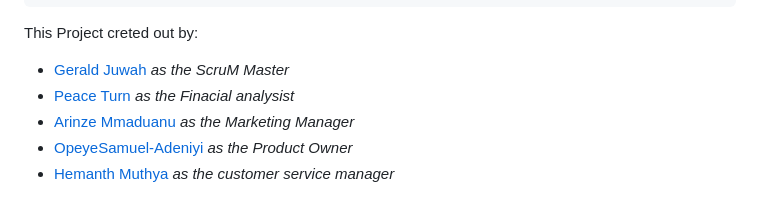
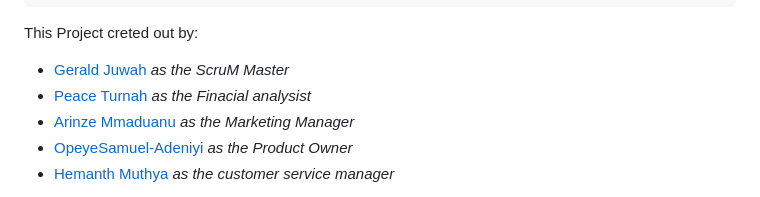
Before and after one commit to Gejix/SuperStore_BA, a Markdown page: README.md, the part around the change. GitHub-like rendering.

Commit message:
Update README.md
Updated name

```diff
--- a/README.md
+++ b/README.md
@@ -79,7 +79,7 @@ This Project creted out by:
 
 <ul>
   <li><a target="_blank" href="https://github.com/Gejix">Gerald Juwah </a> <i> as the ScruM Master</i></li>
-  <li><a target="_blank" href="https://github.com/pturnah">Peace Turn </a> <i> as the Finacial analysist</i></li>
+  <li><a target="_blank" href="https://github.com/pturnah">Peace Turnah </a> <i> as the Finacial analysist</i></li>
   <li><a target="_blank" href="https://github.com/Arinzeuche">Arinze Mmaduanu </a> <i>as the Marketing Manager</i></li>
   <li><a target="_blank" href="https://github.com/Yemisam">OpeyeSamuel-Adeniyi </a> <i>as the Product Owner</i></li>
   <li><a target="_blank" href="https://github.com/Hemananth69">Hemanth Muthya </a><i>as the customer service manager</i></li>
```
